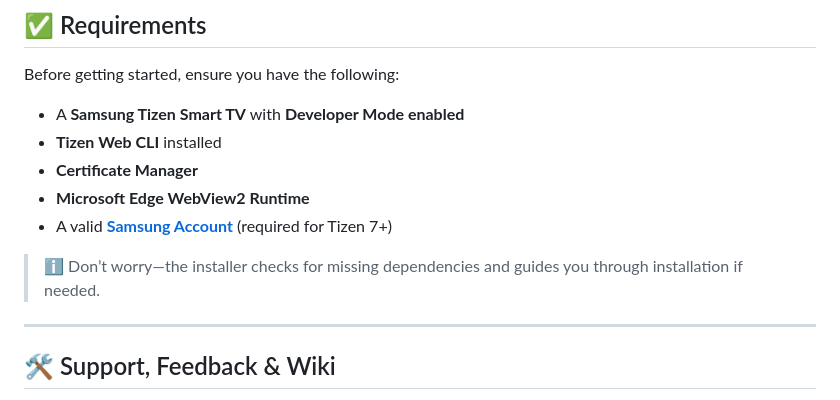
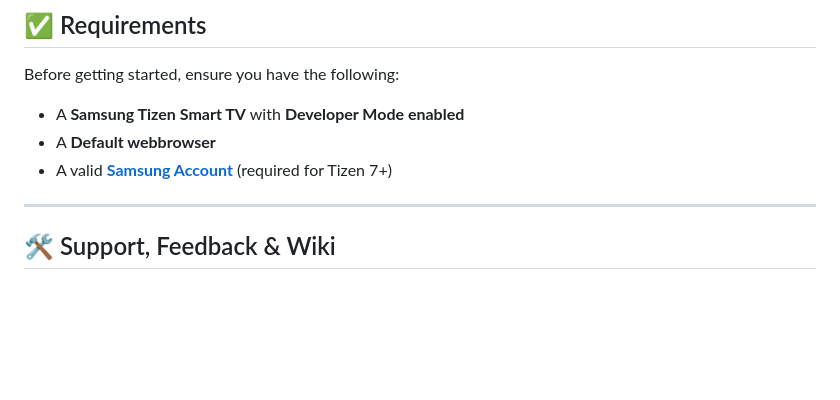
Before and after one commit to PatrickSt1991/Samsung-Jellyfin-Installer, a Markdown page: README.md, the part around the change. Rendered like a GitHub page; blank space fills up the shorter version.

```diff
--- a/README.md
+++ b/README.md
@@ -157,12 +157,8 @@ This lets you set all the Jellyfin user specifics for the chosen user(s) like Au
 Before getting started, ensure you have the following:
 
 - A **Samsung Tizen Smart TV** with **Developer Mode enabled**
-- **Tizen Web CLI** installed
-- **Certificate Manager**
-- **Microsoft Edge WebView2 Runtime**
+- A **Default webbrowser**
 - A valid **[Samsung Account](https://account.samsung.com/iam/signup)** (required for Tizen 7+)
-
-> ℹ️ Don’t worry—the installer checks for missing dependencies and guides you through installation if needed.
 
 ---
 
```
